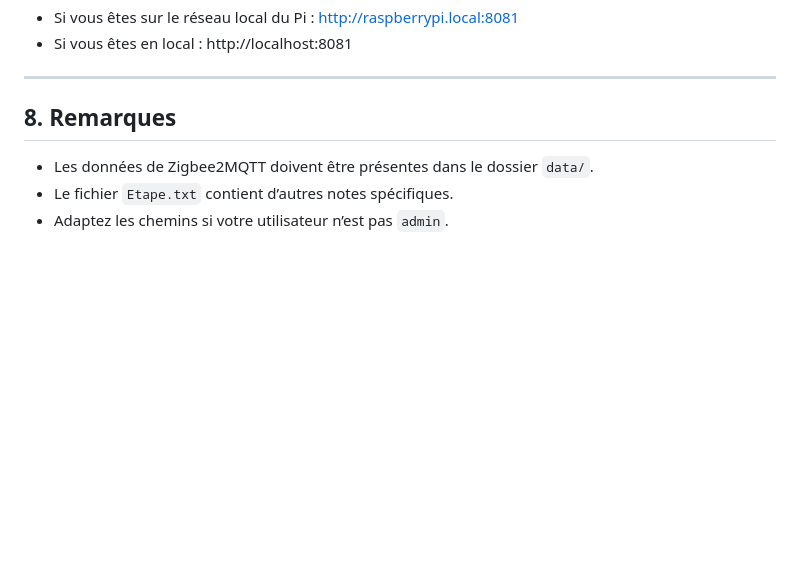
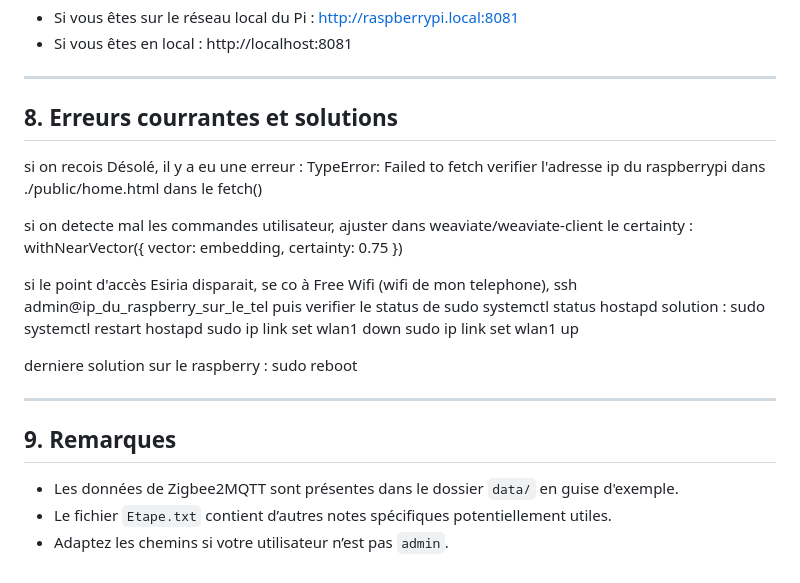
Before and after one commit to Dowan35/Esiria, a Markdown page: README.md, the part around the change. Rendered like a GitHub page; blank space fills up the shorter version.

```diff
--- a/README.md
+++ b/README.md
@@ -126,8 +126,26 @@ Depuis un autre appareil :
 
 ---
 
-## 8. Remarques
+## 8. Erreurs courrantes et solutions
 
-- Les données de Zigbee2MQTT doivent être présentes dans le dossier `data/`.
-- Le fichier `Etape.txt` contient d’autres notes spécifiques.
+si on recois Désolé, il y a eu une erreur : TypeError: Failed to fetch
+verifier l'adresse ip du raspberrypi dans ./public/home.html dans le fetch()
+
+si on detecte mal les commandes utilisateur, ajuster dans weaviate/weaviate-client le certainty :
+withNearVector({ vector: embedding, certainty: 0.75 })
+
+si le point d'accès Esiria disparait, se co à Free Wifi (wifi de mon telephone), ssh admin@ip_du_raspberry_sur_le_tel
+puis verifier le status de sudo systemctl status hostapd
+solution :  sudo systemctl restart hostapd
+sudo ip link set wlan1 down
+sudo ip link set wlan1 up
+
+derniere solution sur le raspberry : sudo reboot
+
+---
+
+## 9. Remarques
+
+- Les données de Zigbee2MQTT sont présentes dans le dossier `data/` en guise d'exemple.
+- Le fichier `Etape.txt` contient d’autres notes spécifiques potentiellement utiles.
 - Adaptez les chemins si votre utilisateur n’est pas `admin`.
```
